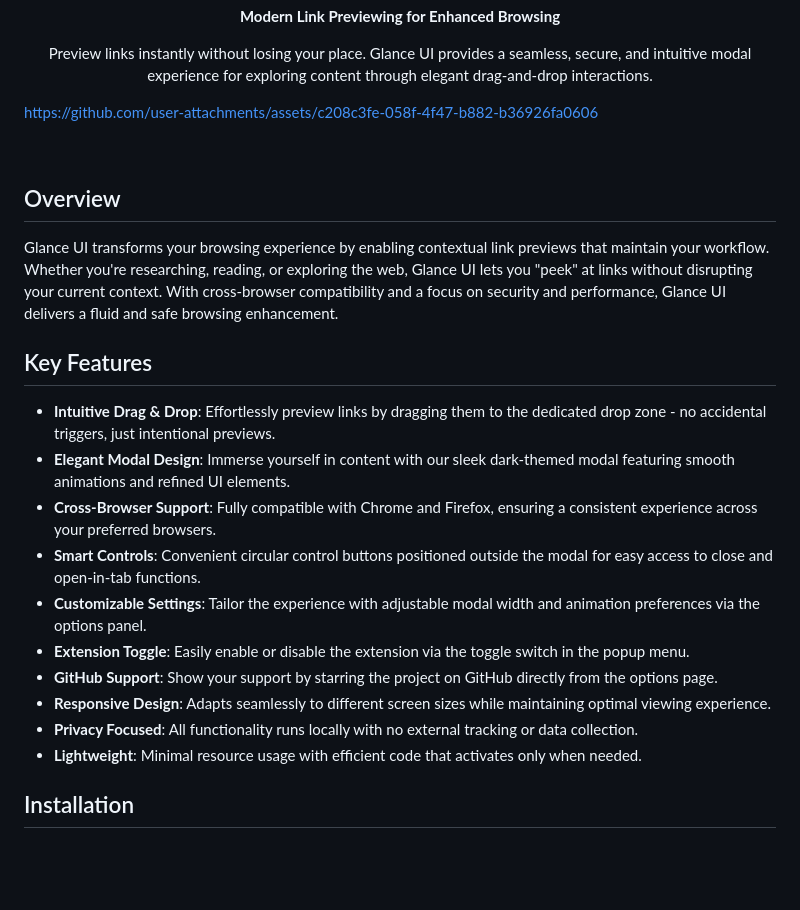
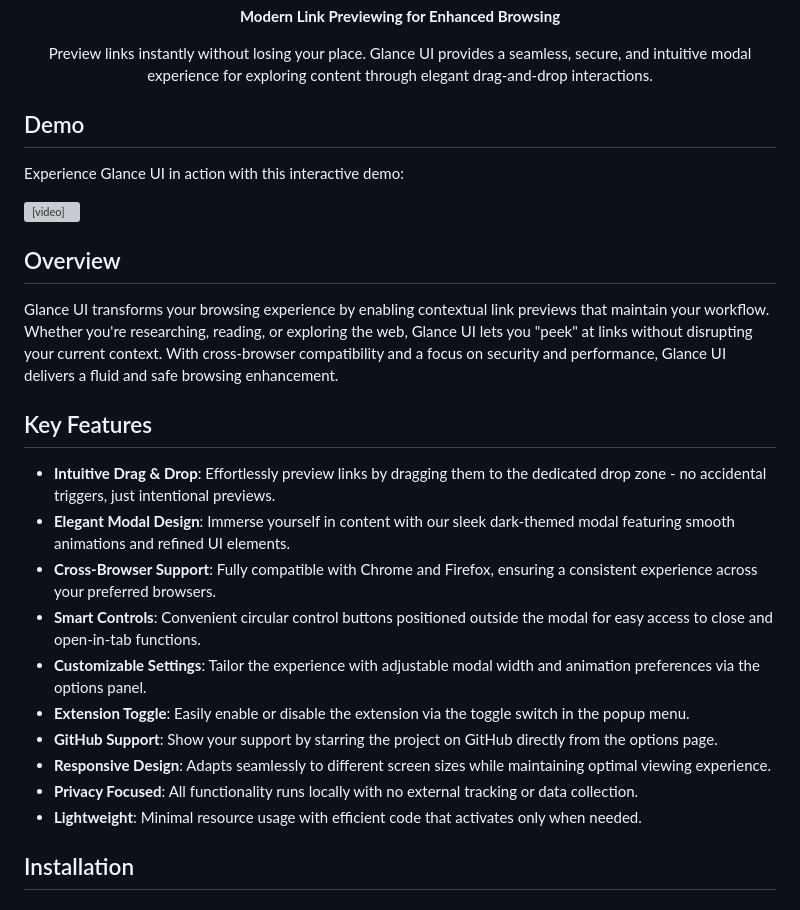
Before and after one commit to friday2su/glance-ui, a Markdown page: README.md, the part around one of its changes. GitHub-like rendering; blank space fills up the shorter version; grey boxes are pictures that could not be loaded.

Commit message:
Updated README.md
Improve the Preview

Co-Authored-By: FRIDAY <162005940+itz-princeyt336@users.noreply.github.com>

```diff
--- a/README.md
+++ b/README.md
@@ -21,7 +21,14 @@
   Preview links instantly without losing your place. Glance UI provides a seamless, secure, and intuitive modal experience for exploring content through elegant drag-and-drop interactions.
 </p>
 
-https://github.com/user-attachments/assets/c208c3fe-058f-4f47-b882-b36926fa0606
+## Demo
+
+Experience Glance UI in action with this interactive demo:
+
+<video controls width="100%" poster="assets/demo.mp4">
+  <source src="https://github.com/user-attachments/assets/c208c3fe-058f-4f47-b882-b36926fa0606" type="video/mp4">
+  Your browser does not support the video tag.
+</video>
 
 <br>
 
@@ -31,16 +38,16 @@ Glance UI transforms your browsing experience by enabling contextual link previe
 
 ## Key Features
 
-*   **Intuitive Drag & Drop**: Effortlessly preview links by dragging them to the dedicated drop zone - no accidental triggers, just intentional previews.
-*   **Elegant Modal Design**: Immerse yourself in content with our sleek dark-themed modal featuring smooth animations and refined UI elements.
-*   **Cross-Browser Support**: Fully compatible with Chrome and Firefox, ensuring a consistent experience across your preferred browsers.
-*   **Smart Controls**: Convenient circular control buttons positioned outside the modal for easy access to close and open-in-tab functions.
-*   **Customizable Settings**: Tailor the experience with adjustable modal width and animation preferences via the options panel.
-*   **Extension Toggle**: Easily enable or disable the extension via the toggle switch in the popup menu.
-*   **GitHub Support**: Show your support by starring the project on GitHub directly from the options page.
-*   **Responsive Design**: Adapts seamlessly to different screen sizes while maintaining optimal viewing experience.
-*   **Privacy Focused**: All functionality runs locally with no external tracking or data collection.
-*   **Lightweight**: Minimal resource usage with efficient code that activates only when needed.
+- **Intuitive Drag & Drop**: Effortlessly preview links by dragging them to the dedicated drop zone - no accidental triggers, just intentional previews.
+- **Elegant Modal Design**: Immerse yourself in content with our sleek dark-themed modal featuring smooth animations and refined UI elements.
+- **Cross-Browser Support**: Fully compatible with Chrome and Firefox, ensuring a consistent experience across your preferred browsers.
+- **Smart Controls**: Convenient circular control buttons positioned outside the modal for easy access to close and open-in-tab functions.
+- **Customizable Settings**: Tailor the experience with adjustable modal width and animation preferences via the options panel.
+- **Extension Toggle**: Easily enable or disable the extension via the toggle switch in the popup menu.
+- **GitHub Support**: Show your support by starring the project on GitHub directly from the options page.
+- **Responsive Design**: Adapts seamlessly to different screen sizes while maintaining optimal viewing experience.
+- **Privacy Focused**: All functionality runs locally with no external tracking or data collection.
+- **Lightweight**: Minimal resource usage with efficient code that activates only when needed.
 
 ## Installation
 
```
Also changed, not shown: other parts of README.md (+14 -14 lines).
